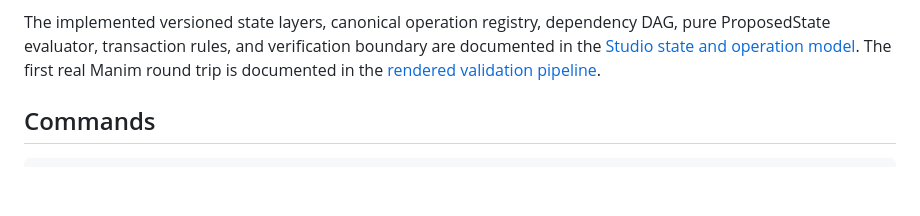
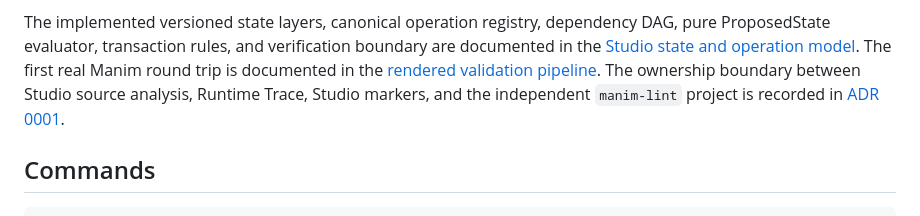
Before and after one commit to Poietra/studio-lab, a Markdown page: README.md, the part around the change. Drawn GitHub-style; blank space fills up the shorter version.

Commit message:
docs: define Studio source analysis ownership (#19)

```diff
--- a/README.md
+++ b/README.md
@@ -55,6 +55,9 @@ DAG, pure ProposedState evaluator, transaction rules, and verification boundary
 documented in the [Studio state and operation model](docs/studio-state-operation-model.md).
 The first real Manim round trip is documented in the
 [rendered validation pipeline](docs/rendered-validation-pipeline.md).
+The ownership boundary between Studio source analysis, Runtime Trace, Studio
+markers, and the independent `manim-lint` project is recorded in
+[ADR 0001](docs/adr/0001-studio-owned-source-analysis.md).
 
 ## Commands
 
```
Also changed, not shown: docs/adr/0001-studio-owned-source-analysis.md (added, +224 -0 lines), docs/rendered-validation-pipeline.md (+9 -3 lines).
